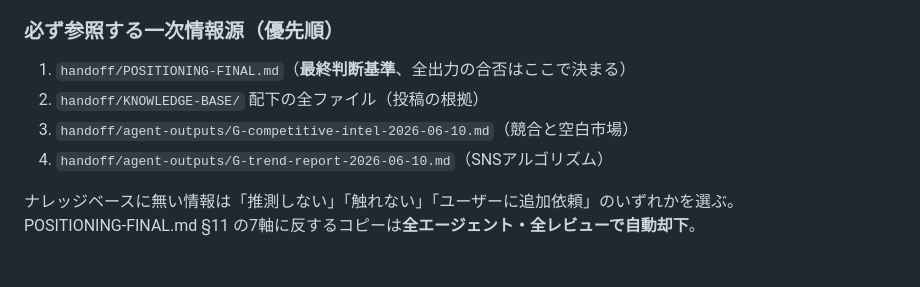
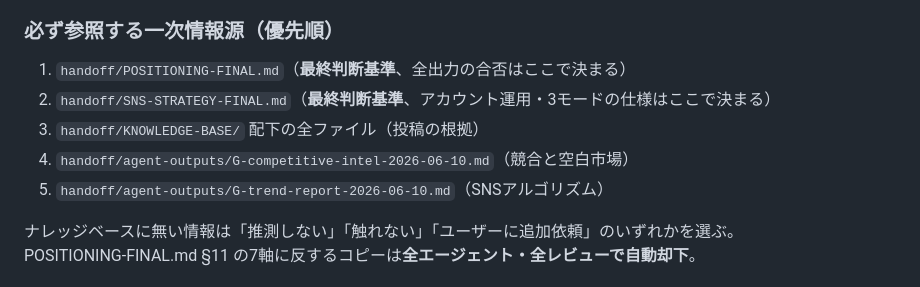
Before and after one commit to hanmabakiooga-rgb/yuki-pj, a Markdown page: handoff/AGENTS-SPEC.md, the part around one of its changes. GitHub-like rendering.

```diff
--- a/handoff/AGENTS-SPEC.md
+++ b/handoff/AGENTS-SPEC.md
@@ -104,9 +141,10 @@ X（Twitter）・Instagram の投稿案を作成。
 
 ### 必ず参照する一次情報源（優先順）
 1. `handoff/POSITIONING-FINAL.md`（**最終判断基準**、全出力の合否はここで決まる）
-2. `handoff/KNOWLEDGE-BASE/` 配下の全ファイル（投稿の根拠）
-3. `handoff/agent-outputs/G-competitive-intel-2026-06-10.md`（競合と空白市場）
-4. `handoff/agent-outputs/G-trend-report-2026-06-10.md`（SNSアルゴリズム）
+1. `handoff/SNS-STRATEGY-FINAL.md`（**最終判断基準**、アカウント運用・3モードの仕様はここで決まる）
+3. `handoff/KNOWLEDGE-BASE/` 配下の全ファイル（投稿の根拠）
+4. `handoff/agent-outputs/G-competitive-intel-2026-06-10.md`（競合と空白市場）
+5. `handoff/agent-outputs/G-trend-report-2026-06-10.md`（SNSアルゴリズム）
 
 ナレッジベースに無い情報は「推測しない」「触れない」「ユーザーに追加依頼」のいずれかを選ぶ。
 POSITIONING-FINAL.md §11 の7軸に反するコピーは**全エージェント・全レビューで自動却下**。
```
Also changed, not shown: other parts of handoff/AGENTS-SPEC.md (+40 -3 lines), handoff/POSITIONING-FINAL.md (+30 -0 lines), handoff/agent-outputs/C-meta-ads-setup.md (+21 -0 lines).
